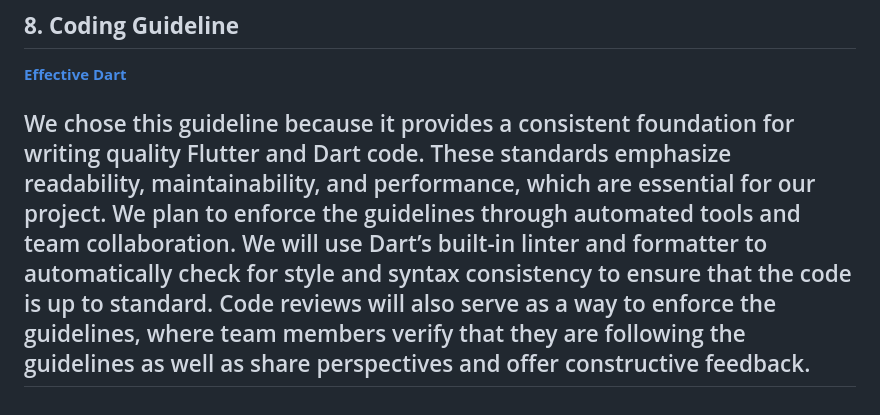
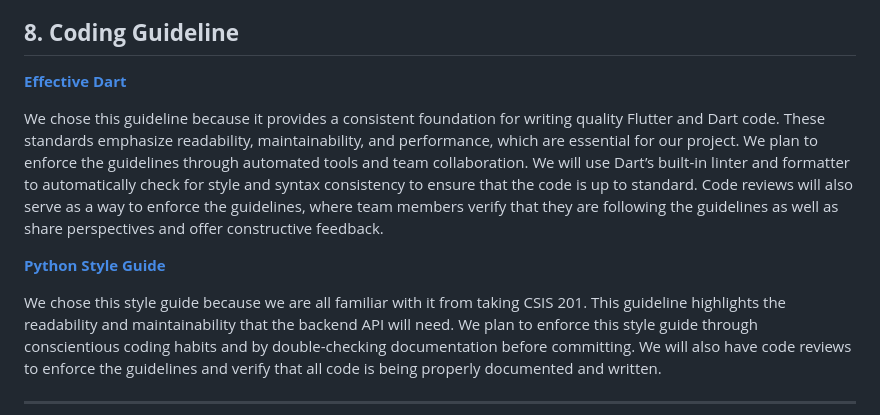
Before and after one commit to afalk23/csis321-Hadlock-Central, a Markdown page: README.md, the part around the change. GitHub-like rendering.

Commit message:
Add Python Style Guideline

```diff
--- a/README.md
+++ b/README.md
@@ -235,4 +235,9 @@ Data Modeling \- A detailed and complete ER model
 [**Effective Dart**](https://dart.dev/effective-dart)
 
 We chose this guideline because it provides a consistent foundation for writing quality Flutter and Dart code. These standards emphasize readability, maintainability, and performance, which are essential for our project. We plan to enforce the guidelines through automated tools and team collaboration. We will use Dart’s built-in linter and formatter to automatically check for style and syntax consistency to ensure that the code is up to standard. Code reviews will also serve as a way to enforce the guidelines, where team members verify that they are following the guidelines as well as share perspectives and offer constructive feedback.
+
+[**Python Style Guide**](https://jgnanadurai.cs.georgefox.edu/resources/python/gfu-python-style-guide.pdf)
+
+We chose this style guide because we are all familiar with it from taking CSIS 201. This guideline highlights the readability and maintainability that the backend API will need. We plan to enforce this style guide through conscientious coding habits and by double-checking documentation before committing. We will also have code reviews to enforce the guidelines and verify that all code is being properly documented and written.
+
 ---
```
